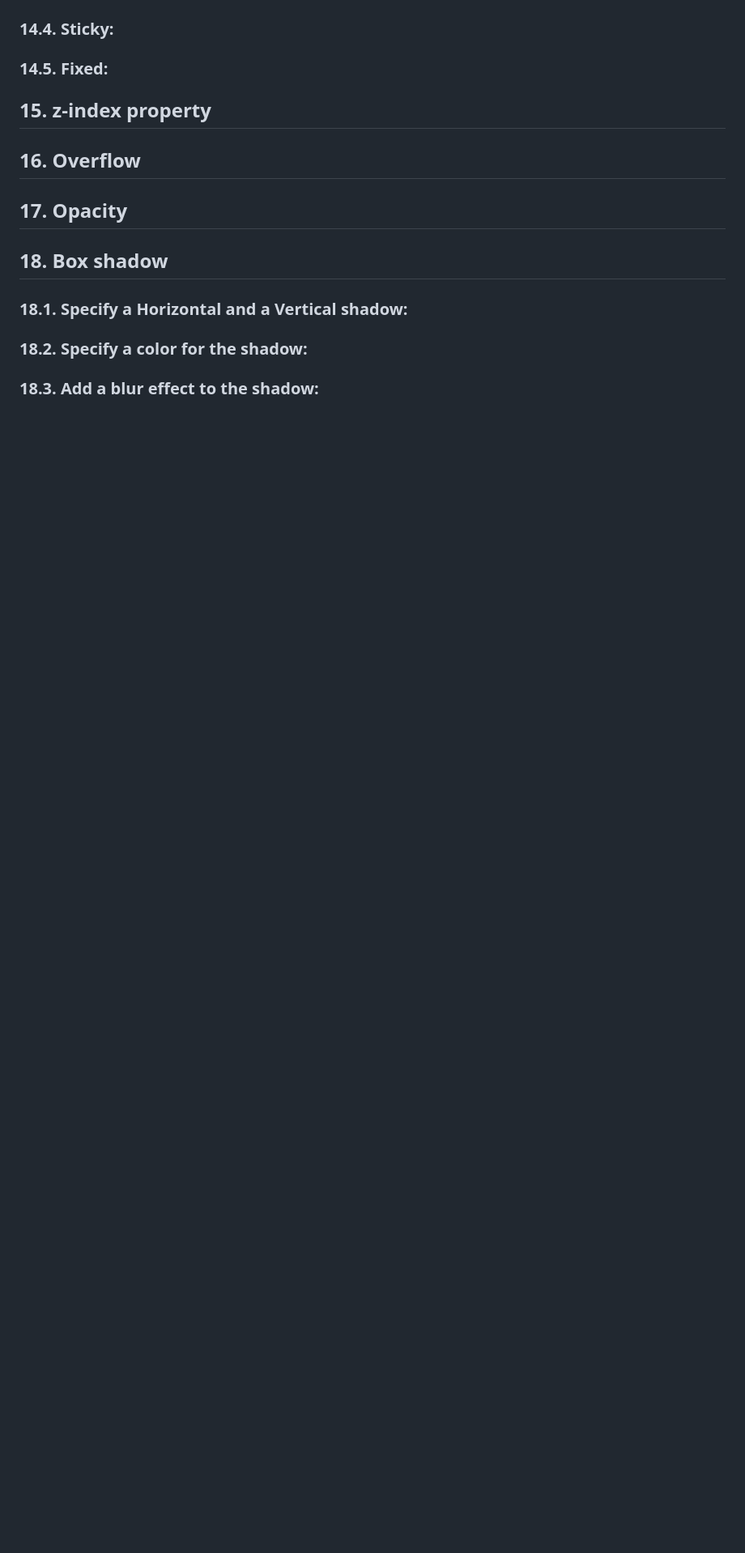
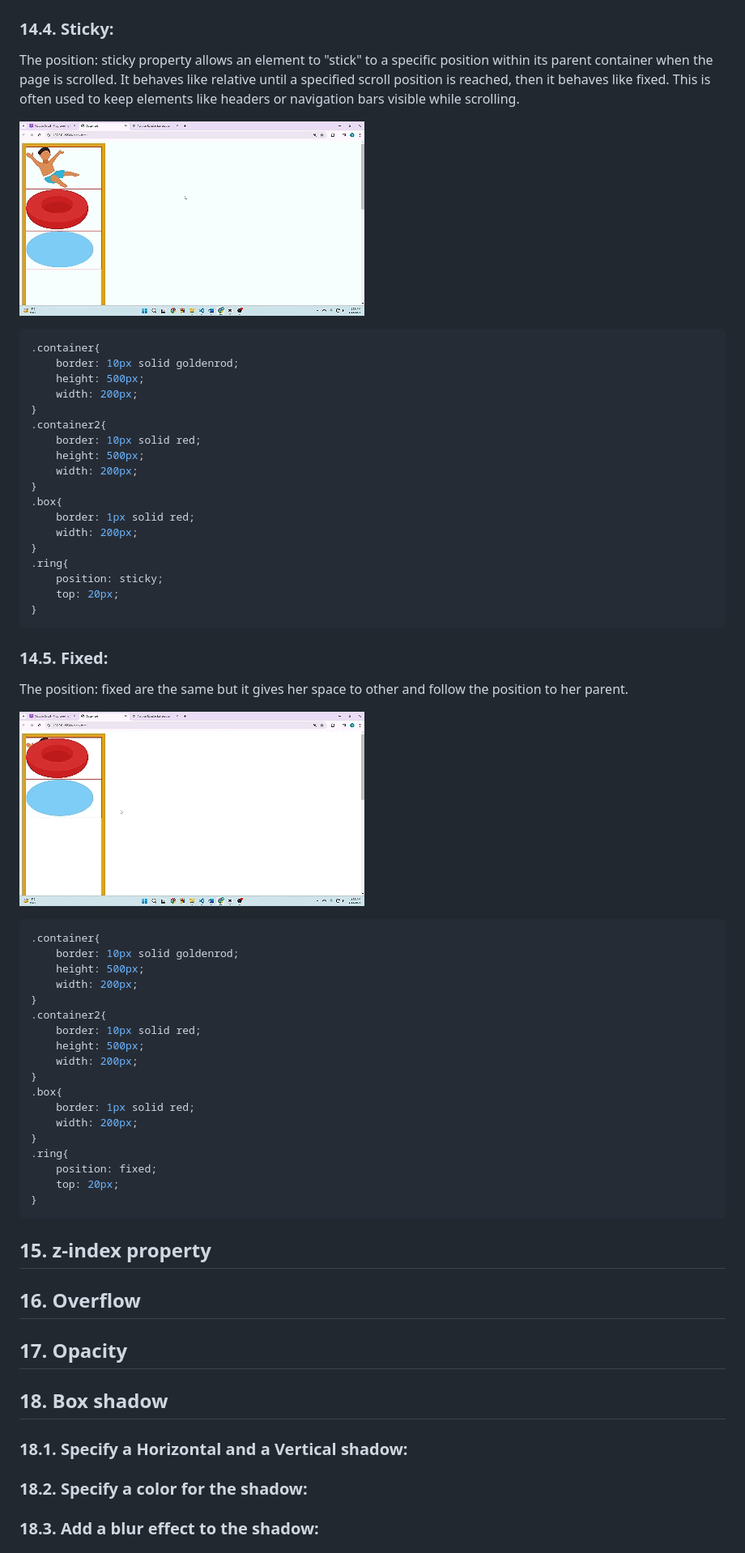
Before and after one commit to muhammad-tamim/css-notes, a Markdown page: README.md, the part around the change printed below. Shown: that part at 81% size. Drawn GitHub-style; pictures changed too: assets/images/fixed2.gif (added), assets/images/sticky.gif (added); blank space fills up the shorter version.

Commit message:
docs: add position properties

````diff
--- a/README.md
+++ b/README.md
@@ -1493,5 +1533,56 @@ Selects elements with class names starting with "btn-".
 ### 14.4. Sticky:
+The position: sticky property allows an element to "stick" to a specific position within its parent container when the page is scrolled. It behaves like relative until a specified scroll position is reached, then it behaves like fixed. This is often used to keep elements like headers or navigation bars visible while scrolling.
+
+![](./assets/images/sticky.gif)
+
+
+```css
+.container{
+    border: 10px solid goldenrod;
+    height: 500px;
+    width: 200px;
+}
+.container2{
+    border: 10px solid red;
+    height: 500px;
+    width: 200px;
+}
+.box{
+    border: 1px solid red;
+    width: 200px;
+}
+.ring{
+    position: sticky;
+    top: 20px;
+}
+```
+
 ### 14.5. Fixed:
+The position: fixed are the same but it gives her space to other and follow the position to her parent.
+
+![](./assets/images/fixed2.gif)
+
+
+```css
+.container{
+    border: 10px solid goldenrod;
+    height: 500px;
+    width: 200px;
+}
+.container2{
+    border: 10px solid red;
+    height: 500px;
+    width: 200px;
+}
+.box{
+    border: 1px solid red;
+    width: 200px;
+}
+.ring{
+    position: fixed;
+    top: 20px;
+}
+```
 
 
 ## 15. z-index property
````
Also changed, not shown: other parts of README.md (+40 -0 lines), assets/images/absolute.png (added), assets/images/relative.png (added), assets/images/static.png (added).
